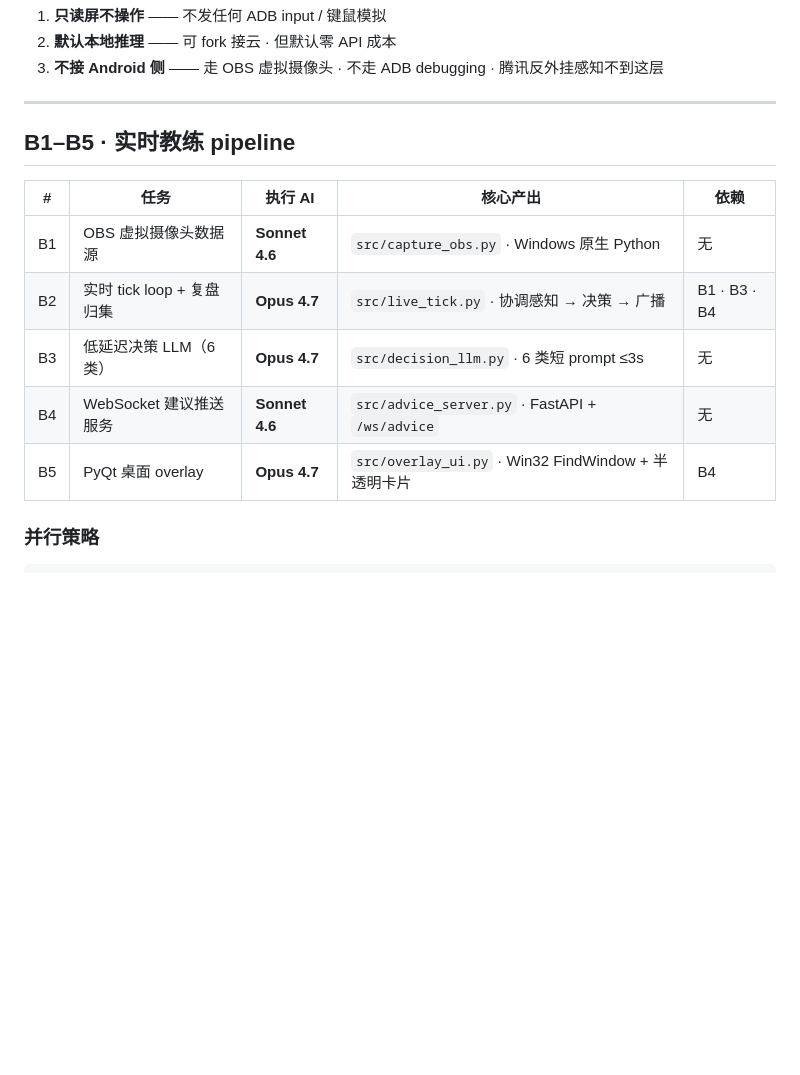
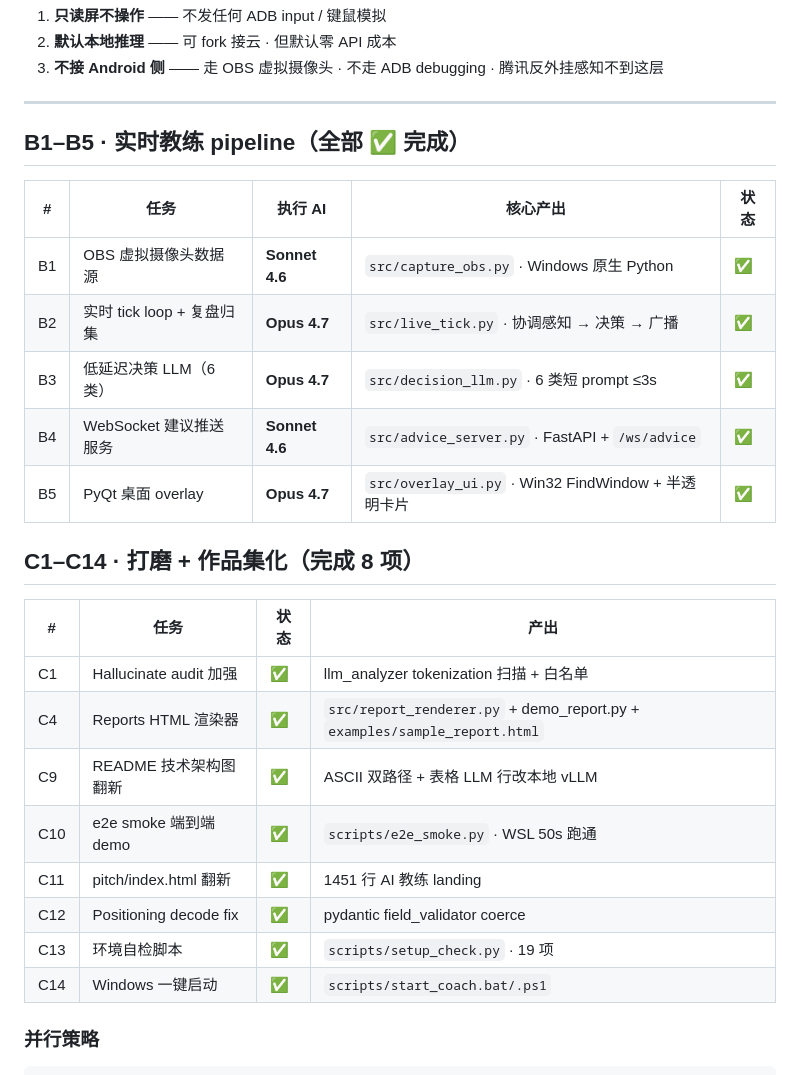
Before and after one commit to HuanNan520/jcc-replay-analyst, a Markdown page: tasks/README.md, the part around the change. Rendered like a GitHub page; blank space fills up the shorter version.

Commit message:
docs: tasks/README.md 同步 B/C 完成状态 · 加 C1-C14 清单
所有 B1-B5 ✅ · C 阶段 8 项 (C1/C4/C9-C14) ✅

Co-Authored-By: Claude Opus 4.7 (1M context) <noreply@anthropic.com>

```diff
--- a/tasks/README.md
+++ b/tasks/README.md
@@ -29,15 +29,28 @@
 
 ---
 
-## B1–B5 · 实时教练 pipeline
+## B1–B5 · 实时教练 pipeline（全部 ✅ 完成）
 
-| #  | 任务                         | 执行 AI             | 核心产出 | 依赖 |
+| #  | 任务                         | 执行 AI             | 核心产出 | 状态 |
 |----|------------------------------|---------------------|----------|------|
-| B1 | OBS 虚拟摄像头数据源         | **Sonnet 4.6**      | `src/capture_obs.py` · Windows 原生 Python | 无 |
-| B2 | 实时 tick loop + 复盘归集    | **Opus 4.7**        | `src/live_tick.py` · 协调感知 → 决策 → 广播 | B1 · B3 · B4 |
-| B3 | 低延迟决策 LLM（6 类）       | **Opus 4.7**        | `src/decision_llm.py` · 6 类短 prompt ≤3s | 无 |
-| B4 | WebSocket 建议推送服务       | **Sonnet 4.6**      | `src/advice_server.py` · FastAPI + `/ws/advice` | 无 |
-| B5 | PyQt 桌面 overlay            | **Opus 4.7**        | `src/overlay_ui.py` · Win32 FindWindow + 半透明卡片 | B4 |
+| B1 | OBS 虚拟摄像头数据源         | **Sonnet 4.6**      | `src/capture_obs.py` · Windows 原生 Python | ✅ |
+| B2 | 实时 tick loop + 复盘归集    | **Opus 4.7**        | `src/live_tick.py` · 协调感知 → 决策 → 广播 | ✅ |
+| B3 | 低延迟决策 LLM（6 类）       | **Opus 4.7**        | `src/decision_llm.py` · 6 类短 prompt ≤3s | ✅ |
+| B4 | WebSocket 建议推送服务       | **Sonnet 4.6**      | `src/advice_server.py` · FastAPI + `/ws/advice` | ✅ |
+| B5 | PyQt 桌面 overlay            | **Opus 4.7**        | `src/overlay_ui.py` · Win32 FindWindow + 半透明卡片 | ✅ |
+
+## C1–C14 · 打磨 + 作品集化（完成 8 项）
+
+| #  | 任务                         | 状态 | 产出 |
+|----|------------------------------|------|------|
+| C1 | Hallucinate audit 加强       | ✅   | llm_analyzer tokenization 扫描 + 白名单 |
+| C4 | Reports HTML 渲染器          | ✅   | `src/report_renderer.py` + demo_report.py + `examples/sample_report.html` |
+| C9 | README 技术架构图翻新        | ✅   | ASCII 双路径 + 表格 LLM 行改本地 vLLM |
+| C10 | e2e smoke 端到端 demo       | ✅   | `scripts/e2e_smoke.py` · WSL 50s 跑通 |
+| C11 | pitch/index.html 翻新       | ✅   | 1451 行 AI 教练 landing |
+| C12 | Positioning decode fix      | ✅   | pydantic field_validator coerce |
+| C13 | 环境自检脚本                | ✅   | `scripts/setup_check.py` · 19 项 |
+| C14 | Windows 一键启动            | ✅   | `scripts/start_coach.bat/.ps1` |
 
 ### 并行策略
 
```
